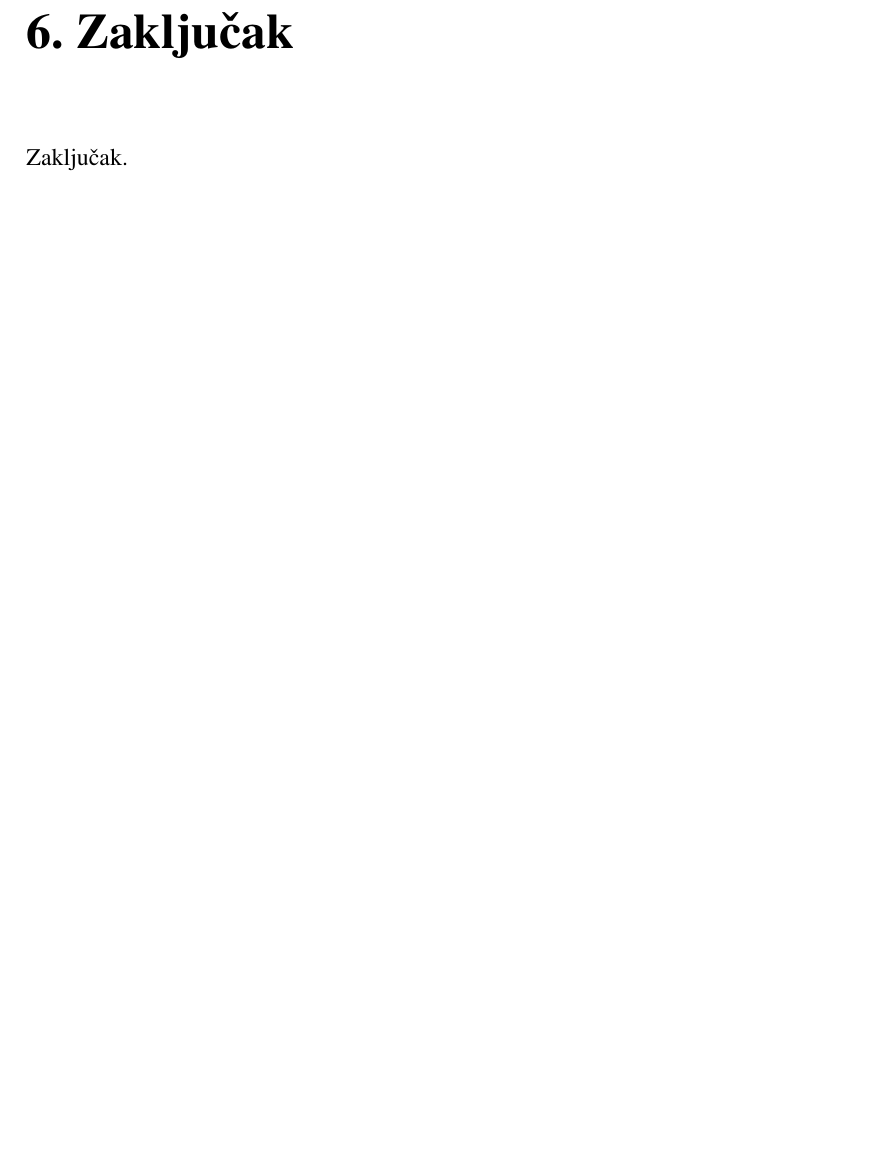
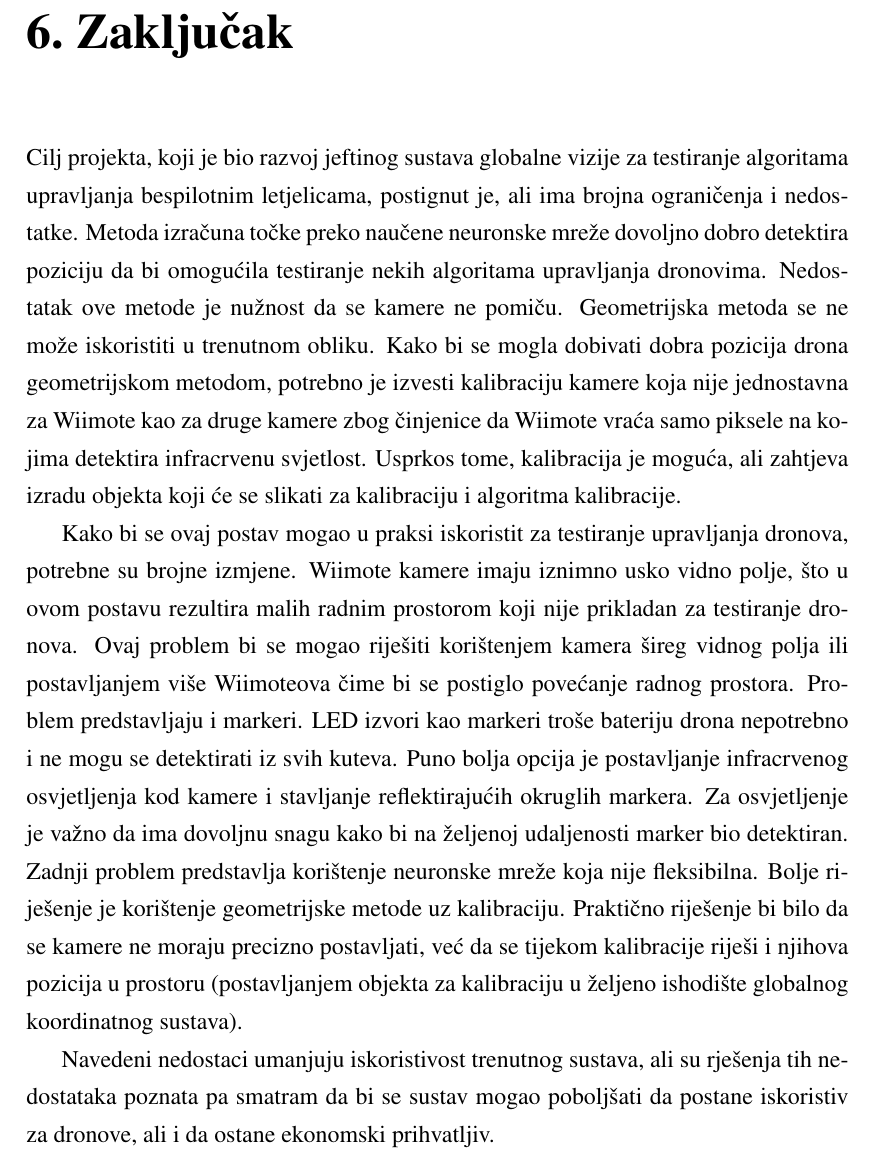
Before and after one commit to bouyo/dipl, a LaTeX thesis (diplomski.tex): part of page 35 of 38, cut so that both start at the same text, the shorter picture padded with empty space. Compiled offline with pdfLaTeX.

Commit message:
zakljucak

```diff
--- a/diplomski.tex
+++ b/diplomski.tex
@@ -688,7 +688,12 @@ Iz slika \ref{fig:krug} i \ref{fig:kocka} može se uočiti da je detektirana put
 Ova metoda dala je znatno bolje rezultate od geometrijske metode zbog toga što je neuronska mreža "naučila" intrinzične parametre kamere do kojih bi se moralo doći kalibracijom kod geometrijske metode. Problem naučene neuronske mreže kod rješavanja problema izračuna 3-D koordinata točke je što se ne mogu postaviti zakreti i pozicije kamera. Ukoliko dođe do promjena rotacija ili pozicija kamera, ovaj sustav neće raditi jer je istreniran na specifične uvijete.
 
 \chapter{Zaključak}
-Zaključak.
+
+Cilj projekta, koji je bio razvoj jeftinog sustava globalne vizije za testiranje algoritama upravljanja bespilotnim letjelicama, postignut je, ali ima brojna ograničenja i nedostatke. Metoda izračuna točke preko naučene neuronske mreže dovoljno dobro detektira poziciju da bi omogućila testiranje nekih algoritama upravljanja dronovima. Nedostatak ove metode je nužnost da se kamere ne pomiču. Geometrijska metoda se ne može iskoristiti u trenutnom obliku. Kako bi se mogla dobivati dobra pozicija drona geometrijskom metodom, potrebno je izvesti kalibraciju kamere koja nije jednostavna za Wiimote kao za druge kamere zbog činjenice da Wiimote vraća samo piksele na kojima detektira infracrvenu svjetlost. Usprkos tome, kalibracija je moguća, ali zahtjeva izradu objekta koji će se slikati za kalibraciju i algoritma kalibracije.
+
+Kako bi se ovaj postav mogao u praksi iskoristit za testiranje upravljanja dronova, potrebne su brojne izmjene. Wiimote kamere imaju iznimno usko vidno polje, što u ovom postavu rezultira malih radnim prostorom koji nije prikladan za testiranje dronova. Ovaj problem bi se mogao riješiti korištenjem kamera šireg vidnog polja ili postavljanjem više Wiimoteova čime bi se postiglo povećanje radnog prostora. Problem predstavljaju i markeri. LED izvori kao markeri troše bateriju drona nepotrebno i ne mogu se detektirati iz svih kuteva. Puno bolja opcija je postavljanje infracrvenog osvjetljenja kod kamere i stavljanje reflektirajućih okruglih markera. Za osvjetljenje je važno da ima dovoljnu snagu kako bi na željenoj udaljenosti marker bio detektiran. Zadnji problem predstavlja korištenje neuronske mreže koja nije fleksibilna. Bolje riješenje je korištenje geometrijske metode uz kalibraciju. Praktično riješenje bi bilo da se kamere ne moraju precizno postavljati, već da se tijekom kalibracije riješi i njihova pozicija u prostoru (postavljanjem objekta za kalibraciju u željeno ishodište globalnog koordinatnog sustava).
+
+Navedeni nedostaci umanjuju iskoristivost trenutnog sustava, ali su rješenja tih nedostataka poznata pa smatram da bi se sustav mogao poboljšati da postane iskoristiv za dronove, ali i da ostane ekonomski prihvatljiv.
 
 \bibliographystyle{fer}
 \bibliography{literatura}
```
Also changed, not shown: diplomski.pdf, 2 other files.
